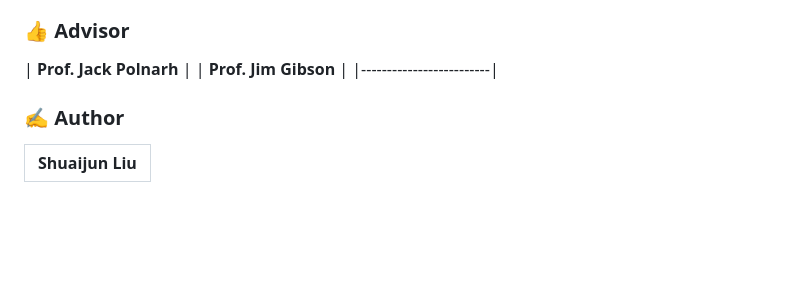
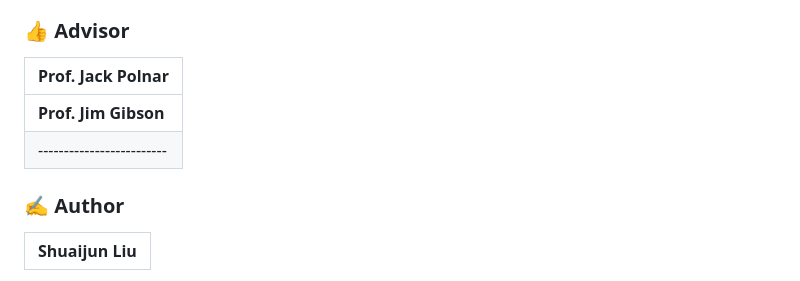
Before and after one commit to Shuaijun-LIU/WeatherDB, a Markdown page: README.md, the part around the change. Drawn GitHub-style; blank space fills up the shorter version.

```diff
--- a/README.md
+++ b/README.md
@@ -3,7 +3,8 @@
 WeatherDB is a comprehensive data warehouse and web management system designed to manage and analyze meteorological data. It supports a range of functionalities for observing weather data, managing observation devices and stations, and handling department and employee information, providing an intuitive interface for meteorologists and weather station managers.
 
 ### 👍 Advisor
-| **Prof. Jack Polnarh** |
+| **Prof. Jack Polnar** |
+|-------------------------|
 | **Prof. Jim Gibson** |
 |-------------------------|
 
```
